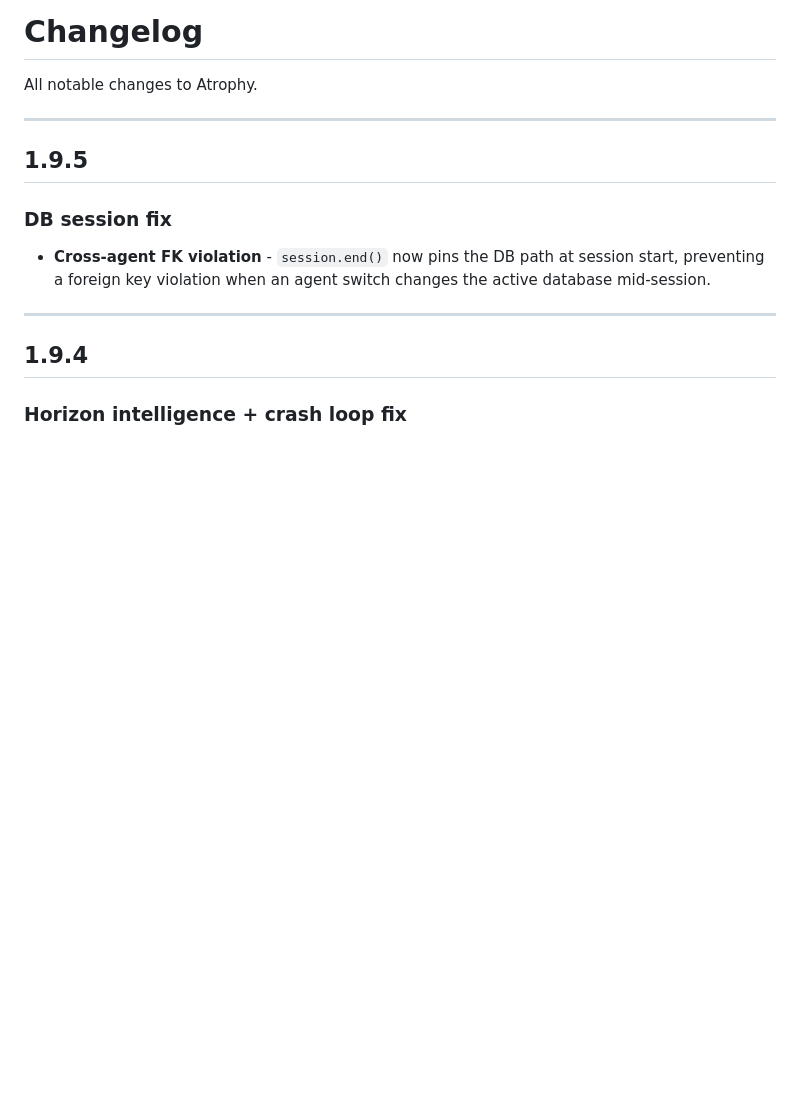
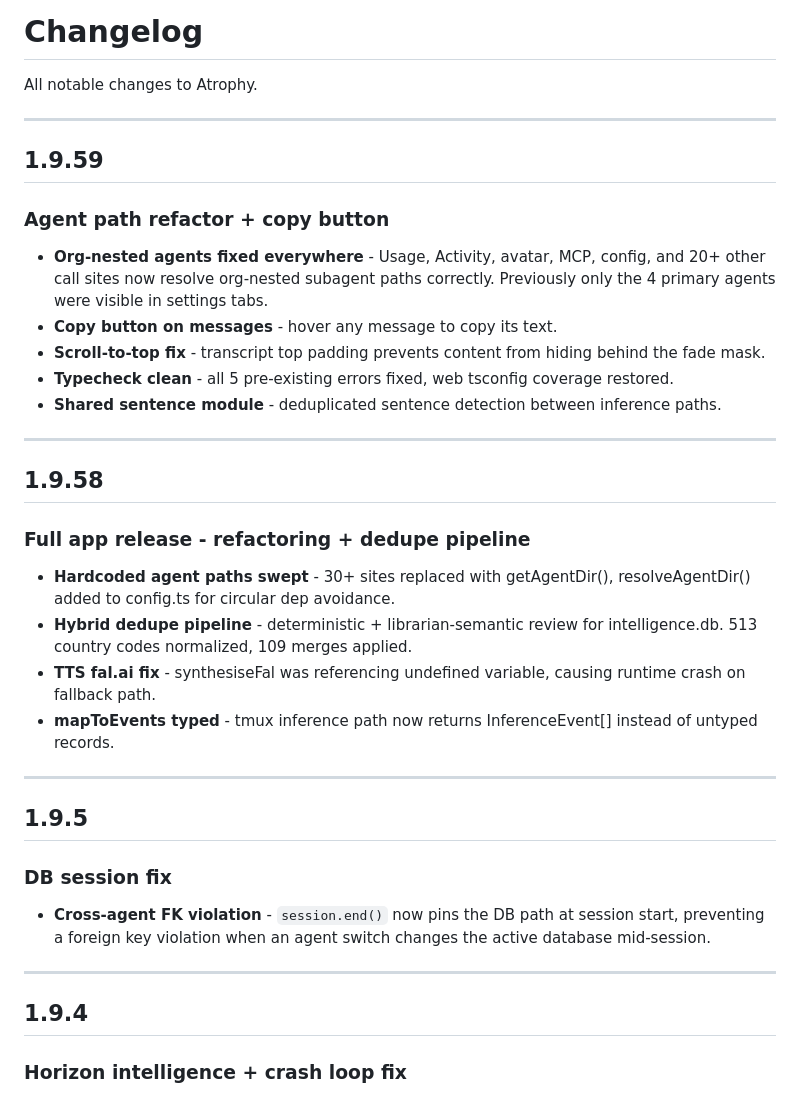
Before and after one commit to wlilley93/Atrophy, a Markdown page: docs/CHANGELOG.md, the part around the change. Rendered like a GitHub page; blank space fills up the shorter version.

Commit message:
docs: add changelog entries for v1.9.58 and v1.9.59
Co-Authored-By: Claude Opus 4.6 (1M context) <noreply@anthropic.com>

```diff
--- a/docs/CHANGELOG.md
+++ b/docs/CHANGELOG.md
@@ -1,6 +1,29 @@
 # Changelog
 
 All notable changes to Atrophy.
+
+---
+
+## 1.9.59
+
+### Agent path refactor + copy button
+
+- **Org-nested agents fixed everywhere** - Usage, Activity, avatar, MCP, config, and 20+ other call sites now resolve org-nested subagent paths correctly. Previously only the 4 primary agents were visible in settings tabs.
+- **Copy button on messages** - hover any message to copy its text.
+- **Scroll-to-top fix** - transcript top padding prevents content from hiding behind the fade mask.
+- **Typecheck clean** - all 5 pre-existing errors fixed, web tsconfig coverage restored.
+- **Shared sentence module** - deduplicated sentence detection between inference paths.
+
+---
+
+## 1.9.58
+
+### Full app release - refactoring + dedupe pipeline
+
+- **Hardcoded agent paths swept** - 30+ sites replaced with getAgentDir(), resolveAgentDir() added to config.ts for circular dep avoidance.
+- **Hybrid dedupe pipeline** - deterministic + librarian-semantic review for intelligence.db. 513 country codes normalized, 109 merges applied.
+- **TTS fal.ai fix** - synthesiseFal was referencing undefined variable, causing runtime crash on fallback path.
+- **mapToEvents typed** - tmux inference path now returns InferenceEvent[] instead of untyped records.
 
 ---
 
```
